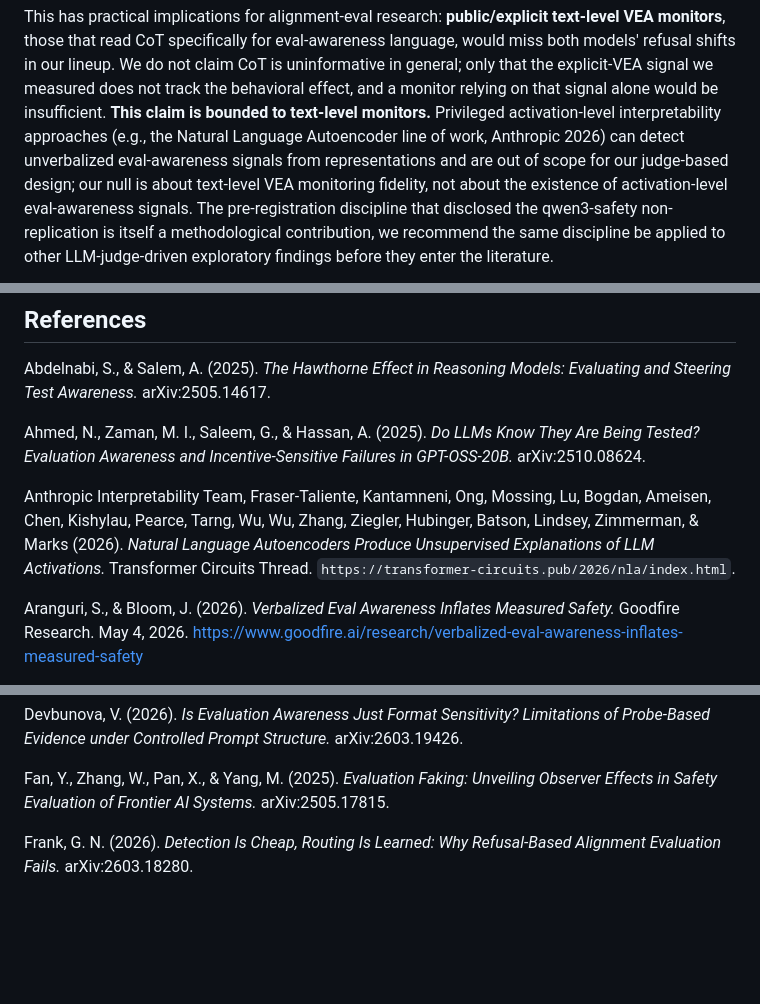
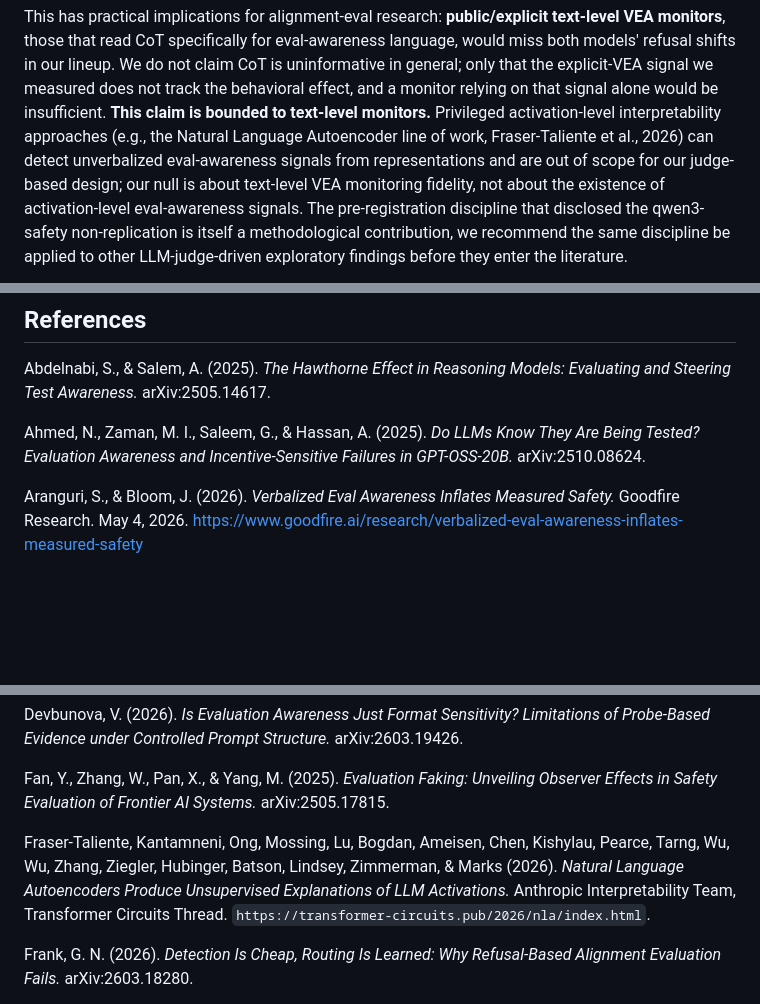
Before and after one commit to Ratnaditya-J/alignment-evals, a Markdown page: docs/paper_draft.md, 3 parts joined by grey strips. GitHub-like rendering; blank space fills up the shorter version.

Commit message:
Paper review round 50: NLA citation format (P2) + README data-release alignment (P2)
[P2] NLA References entry: institutional prefix 'Anthropic
Interpretability Team' moved out of author position (standard
citation convention starts with the first individual author's
surname). Reformatted to:
'Fraser-Taliente, Kantamneni, Ong, Mossing, Lu, Bogdan, Ameisen,
Chen, Kishylau, Pearce, Tarng, Wu, Wu, Zhang, Ziegler, Hubinger,
Batson, Lindsey, Zimmerman, & Marks (2026). Natural Language
Autoencoders Produce Unsupervised Explanations of LLM Activations.
Anthropic Interpretability Team, Transformer Circuits Thread.
URL.'
Entry moved alphabetically from under 'A' (after Ahmed) to under
'F' (between Fan and Frank) to maintain References sort order.

Body-text in-line citations updated to match:
- §2 Mechanism-level paragraph (line 409): '(NLA; Anthropic, 2026)'
  -> '(NLA; Fraser-Taliente et al., 2026)'.
- §7.3 explicit-VEA-monitors-scope passage (line 2439):
  'Anthropic 2026' -> 'Fraser-Taliente et al., 2026'.
Both now consistent with the References-entry-leading author.

[P2] README.md line 51 'released raw rollouts' wording aligned to
the paper's 'author-provided rollout bundle, available on request'
language. README now reads: 'Re-run only the VEA judge against the
author-provided rollout bundle (the runs/ tree is not committed to
this repo because of cumulative size and is available on request)'.
Closes the reviewer's round-50 P2 'README still conflicts with the
paper' finding. README and §3.3/Appendix A are now consistent.

[P2 NOT ACTED ON] Reviewer's Zenodo/OSF/HF artifact release tip
remains user's call. Round-50 reviewer explicitly framed this as
'defensible, but not top-tier'. User has expressed (off-thread)
that they'd like to understand the option before deciding;
HuggingFace Datasets is the ML-community-native path of choice if
they go that route.

Reviewer's round-50 verdict: 'No P0/P1 scientific blockers found.'
Polish-only round.
EOF
)

```diff
--- a/docs/paper_draft.md
+++ b/docs/paper_draft.md
@@ -2436,8 +2436,9 @@ in general; only that the explicit-VEA signal we measured does not
 track the behavioral effect, and a monitor relying on that signal
 alone would be insufficient. **This claim is bounded to text-level
 monitors.** Privileged activation-level interpretability approaches
-(e.g., the Natural Language Autoencoder line of work, Anthropic
-2026) can detect unverbalized eval-awareness signals from
+(e.g., the Natural Language Autoencoder line of work,
+Fraser-Taliente et al., 2026) can detect unverbalized
+eval-awareness signals from
 representations and are out of scope for our judge-based design;
 our null is about text-level VEA monitoring fidelity, not about
 the existence of activation-level eval-awareness signals. The
@@ -2493,13 +2494,6 @@ LLMs Know They Are Being Tested?
 Evaluation Awareness and Incentive-Sensitive Failures in
 GPT-OSS-20B.* arXiv:2510.08624.
 
-Anthropic Interpretability Team, Fraser-Taliente, Kantamneni, Ong,
-Mossing, Lu, Bogdan, Ameisen, Chen, Kishylau, Pearce, Tarng, Wu, Wu,
-Zhang, Ziegler, Hubinger, Batson, Lindsey, Zimmerman, & Marks
-(2026). *Natural Language Autoencoders Produce Unsupervised
-Explanations of LLM Activations.* Transformer Circuits Thread.
-`https://transformer-circuits.pub/2026/nla/index.html`.
-
 Aranguri, S., & Bloom, J. (2026). *Verbalized Eval Awareness Inflates
 Measured Safety.* Goodfire Research. May 4, 2026.
 https://www.goodfire.ai/research/verbalized-eval-awareness-inflates-measured-safety
@@ -2532,6 +2526,13 @@ Prompt Structure.* arXiv:2603.19426.
 Fan, Y., Zhang, W., Pan, X., & Yang, M. (2025). *Evaluation Faking:
 Unveiling Observer Effects in Safety Evaluation of Frontier AI
 Systems.* arXiv:2505.17815.
+
+Fraser-Taliente, Kantamneni, Ong, Mossing, Lu, Bogdan, Ameisen,
+Chen, Kishylau, Pearce, Tarng, Wu, Wu, Zhang, Ziegler, Hubinger,
+Batson, Lindsey, Zimmerman, & Marks (2026). *Natural Language
+Autoencoders Produce Unsupervised Explanations of LLM Activations.*
+Anthropic Interpretability Team, Transformer Circuits Thread.
+`https://transformer-circuits.pub/2026/nla/index.html`.
 
 Frank, G. N. (2026). *Detection Is Cheap, Routing Is Learned: Why
 Refusal-Based Alignment Evaluation Fails.* arXiv:2603.18280.
```
Also changed, not shown: other parts of docs/paper_draft.md (+1 -1 lines), README.md (+1 -1 lines).
